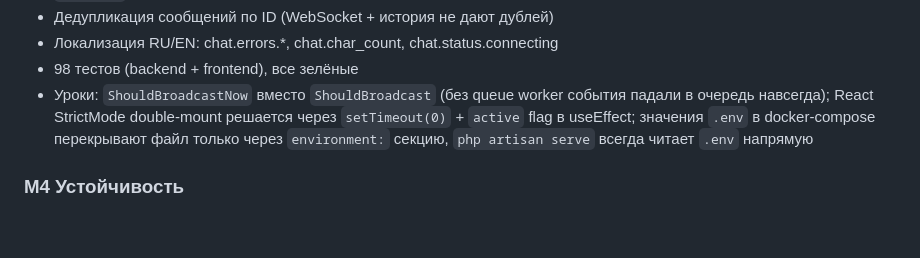
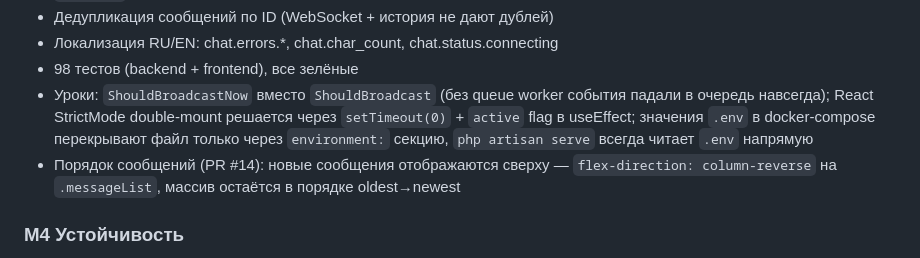
Before and after one commit to StanislavVolzhankin/family-chat, a Markdown page: docs/PROJECT_JOURNAL.md, the part around the change. Rendered like a GitHub page; blank space fills up the shorter version.

Commit message:
docs: log PR #14 message order change in PROJECT_JOURNAL.md
Co-Authored-By: Claude Sonnet 4.6 <noreply@anthropic.com>

```diff
--- a/docs/PROJECT_JOURNAL.md
+++ b/docs/PROJECT_JOURNAL.md
@@ -64,6 +64,7 @@
 - Локализация RU/EN: chat.errors.*, chat.char_count, chat.status.connecting
 - 98 тестов (backend + frontend), все зелёные
 - Уроки: `ShouldBroadcastNow` вместо `ShouldBroadcast` (без queue worker события падали в очередь навсегда); React StrictMode double-mount решается через `setTimeout(0)` + `active` flag в useEffect; значения `.env` в docker-compose перекрывают файл только через `environment:` секцию, `php artisan serve` всегда читает `.env` напрямую
+- Порядок сообщений (PR #14): новые сообщения отображаются сверху — `flex-direction: column-reverse` на `.messageList`, массив остаётся в порядке oldest→newest
 
 ### M4 Устойчивость
 - Reconnect с exponential backoff
```
